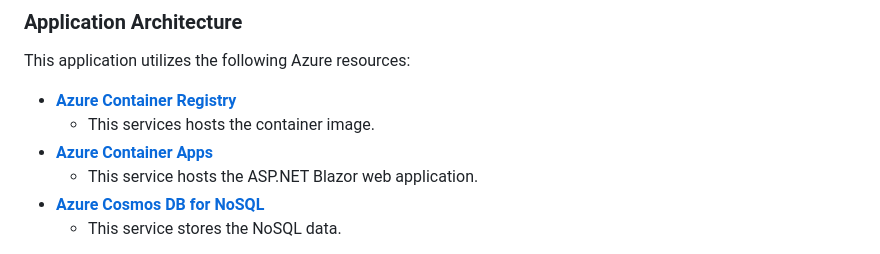
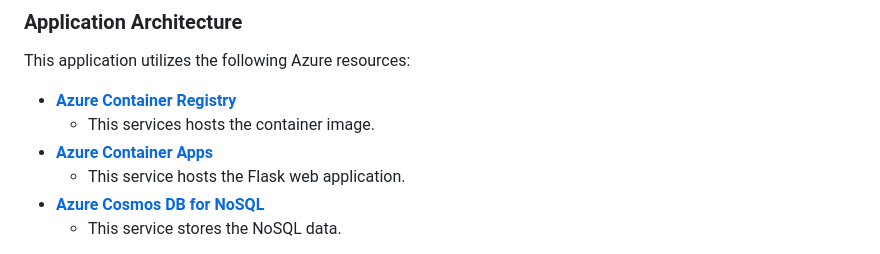
Before and after one commit to Azure-Samples/cosmos-db-nosql-python-quickstart, a Markdown page: readme.md, the part around the change. Drawn GitHub-style.

Commit message:
Remove .NET reference in readme
Replace it with reference to Flask

Signed-off-by: Sidney Andrews <sidandrews@microsoft.com>

```diff
--- a/readme.md
+++ b/readme.md
@@ -40,7 +40,7 @@ This application utilizes the following Azure resources:
 - [**Azure Container Registry**](https://learn.microsoft.com/azure/container-registry/)
     - This services hosts the container image.
 - [**Azure Container Apps**](https://learn.microsoft.com/azure/container-apps/)
-    - This service hosts the ASP.NET Blazor web application.
+    - This service hosts the Flask web application.
 - [**Azure Cosmos DB for NoSQL**](https://learn.microsoft.com/azure/cosmos-db/)
     - This service stores the NoSQL data.
 
```
